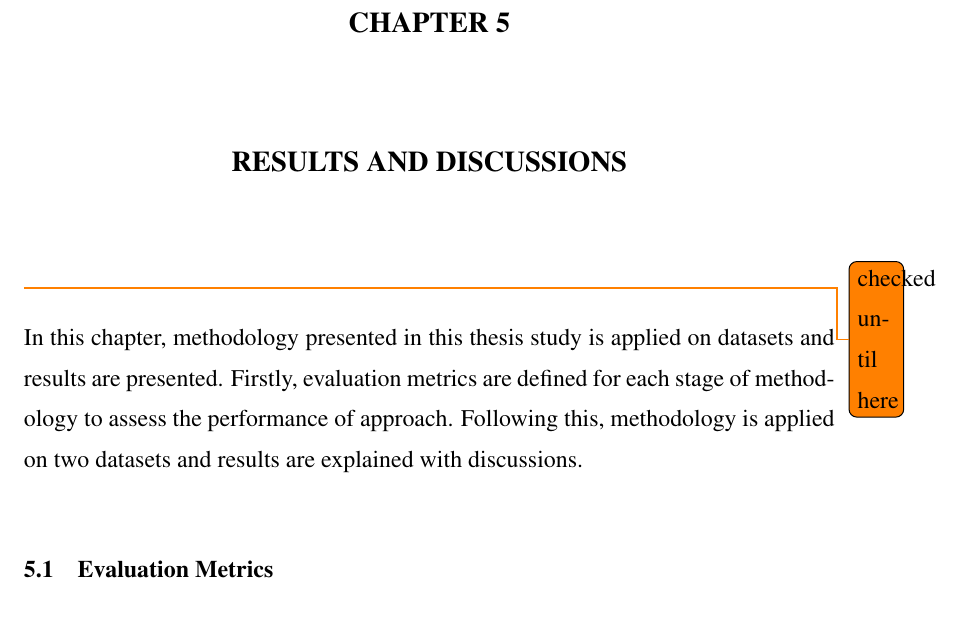
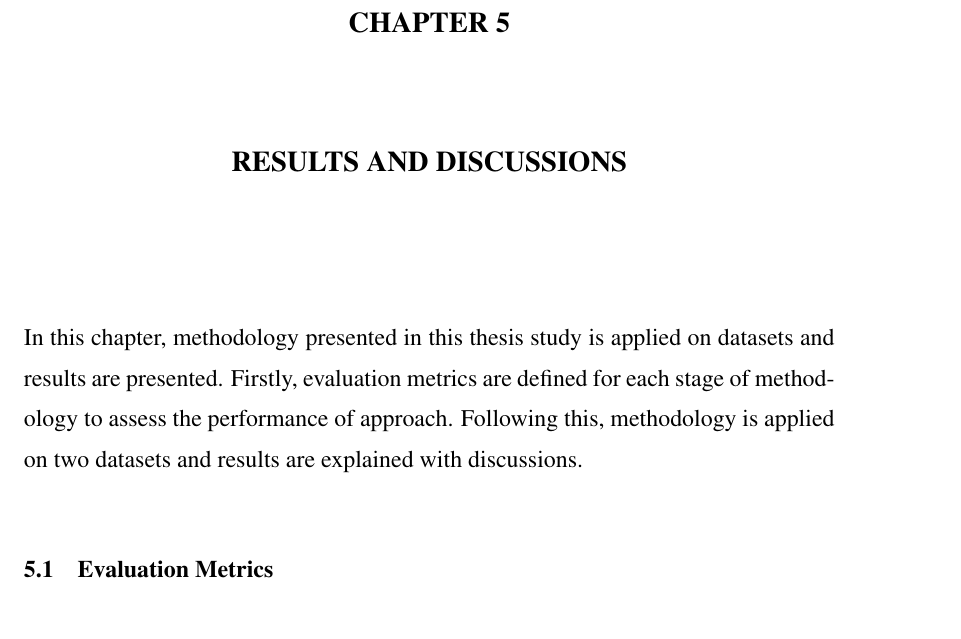
Before and after one commit to onuryilmaz/cross-org-proc-min-thesis, a LaTeX thesis (thesis.tex, which reads 5_results_discussions/results_discussions.tex): part of page 69 of 99, cut so that both start at the same text. Compiled offline with pdfLaTeX; a LaTeX package or settings file that is missing is left out.

Commit message:
no message

```diff
--- a/5_results_discussions/results_discussions.tex
+++ b/5_results_discussions/results_discussions.tex
@@ -1,4 +1,4 @@
-\chapter{RESULTS AND DISCUSSIONS} \todo{checked until here}
+\chapter{RESULTS AND DISCUSSIONS}
 \label{chp:results-and-discussions}
 
 In this chapter, methodology presented in this thesis study is applied on datasets and results are presented. Firstly, evaluation metrics are defined for each stage of methodology to assess the performance of approach. Following this, methodology is applied on two datasets and results are explained with discussions.
```
Also changed, not shown: 3_background/background.tex (+0 -2 lines).
